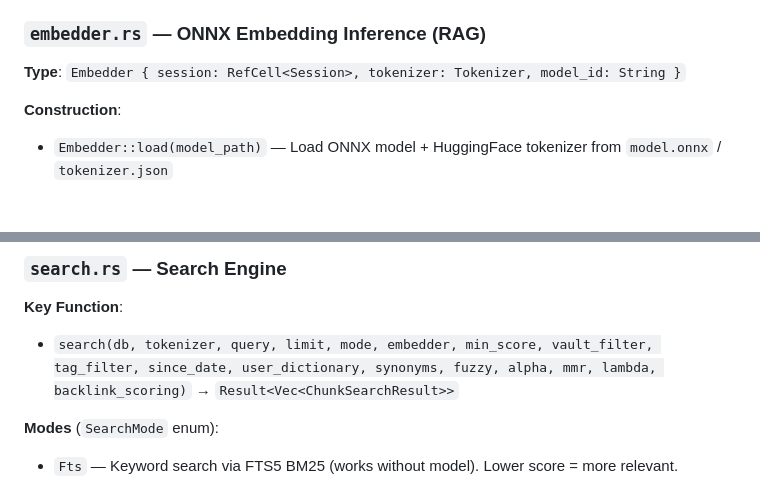
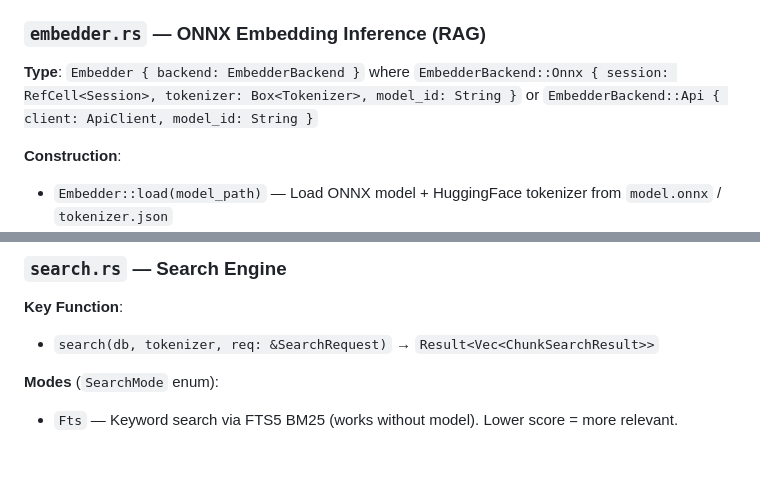
Before and after one commit to armaniacs/shiotsuchi-search, a Markdown page: ref/core.md, 2 parts joined by grey strips. Rendered like a GitHub page; blank space fills up the shorter version.

Commit message:
docs: update refs for tracing migration and EmbedderBackend changes
- ref/core.md: update Embedder type to Box<Tokenizer>, fix search() signature
- README.md / README.ja.md: add docs/LOG.md and docs/LOG.ja.md links

```diff
--- a/ref/core.md
+++ b/ref/core.md
@@ -151,7 +151,7 @@ CREATE VIRTUAL TABLE IF NOT EXISTS vec_chunks USING vec0(
 
 ### `embedder.rs` — ONNX Embedding Inference (RAG)
 
-**Type**: `Embedder { session: RefCell<Session>, tokenizer: Tokenizer, model_id: String }`
+**Type**: `Embedder { backend: EmbedderBackend }` where `EmbedderBackend::Onnx { session: RefCell<Session>, tokenizer: Box<Tokenizer>, model_id: String }` or `EmbedderBackend::Api { client: ApiClient, model_id: String }`
 
 **Construction**:
 - `Embedder::load(model_path)` — Load ONNX model + HuggingFace tokenizer from `model.onnx` / `tokenizer.json`
@@ -205,7 +205,7 @@ Progress is cumulative: `(processed_so_far, total_across_all_vaults)`.
 ### `search.rs` — Search Engine
 
 **Key Function**:
-- `search(db, tokenizer, query, limit, mode, embedder, min_score, vault_filter, tag_filter, since_date, user_dictionary, synonyms, fuzzy, alpha, mmr, lambda, backlink_scoring)` → `Result<Vec<ChunkSearchResult>>`
+- `search(db, tokenizer, req: &SearchRequest)` → `Result<Vec<ChunkSearchResult>>`
 
 **Modes** (`SearchMode` enum):
 - `Fts` — Keyword search via FTS5 BM25 (works without model). Lower score = more relevant.
```
Also changed, not shown: README.ja.md (+1 -0 lines), README.md (+1 -0 lines).
